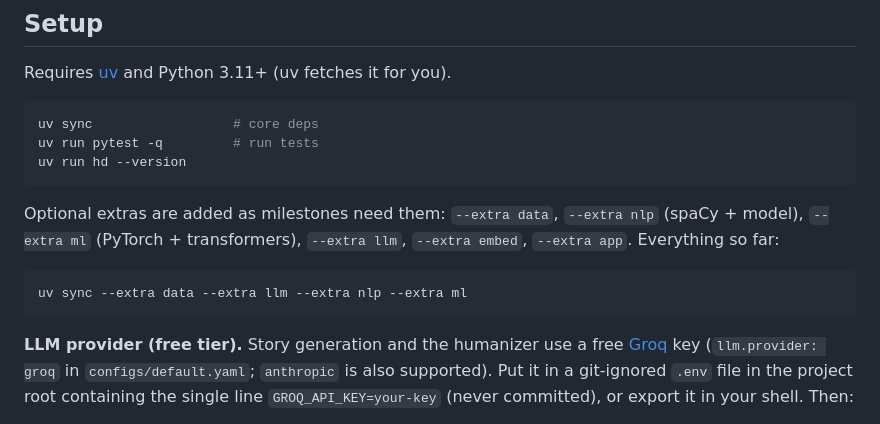
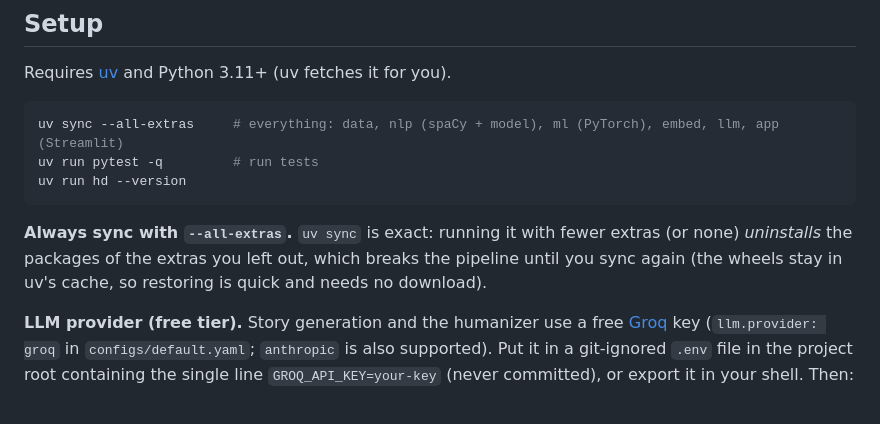
Before and after one commit to krishv2108-droid/ai-text-humanizer-detector, a Markdown page: README.md, the part around one of its changes. Rendered like a GitHub page.

````diff
--- a/README.md
+++ b/README.md
@@ -54,17 +54,14 @@ First-pass comparison of prompt strategies (same 10 stories, `qwen3.8-27b`, befo
 Requires [uv](https://docs.astral.sh/uv/) and Python 3.11+ (uv fetches it for you).
 
 ```bash
-uv sync                  # core deps
+uv sync --all-extras     # everything: data, nlp (spaCy + model), ml (PyTorch), embed, llm, app (Streamlit)
 uv run pytest -q         # run tests
 uv run hd --version
 ```
 
-Optional extras are added as milestones need them: `--extra data`, `--extra nlp` (spaCy + model),
-`--extra ml` (PyTorch + transformers), `--extra llm`, `--extra embed`, `--extra app`. Everything so far:
-
-```bash
-uv sync --extra data --extra llm --extra nlp --extra ml
-```
+**Always sync with `--all-extras`.** `uv sync` is exact: running it with fewer extras (or none) *uninstalls* the packages
+of the extras you left out, which breaks the pipeline until you sync again (the wheels stay in uv's cache, so
+restoring is quick and needs no download).
 
 **LLM provider (free tier).** Story generation and the humanizer use a free [Groq](https://console.groq.com)
 key (`llm.provider: groq` in `configs/default.yaml`; `anthropic` is also supported). Put it in a git-ignored
````
Also changed, not shown: other parts of README.md (+18 -0 lines), LEARNING.md (+24 -0 lines), reports/app_detect_tab.jpg (added), 6 other files.
